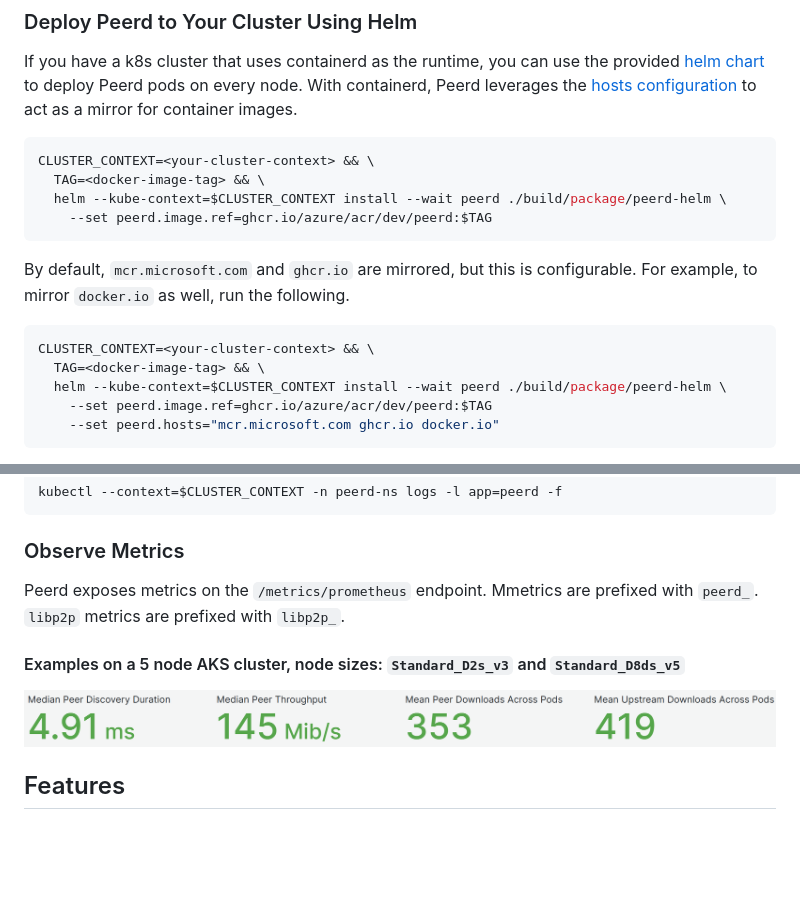
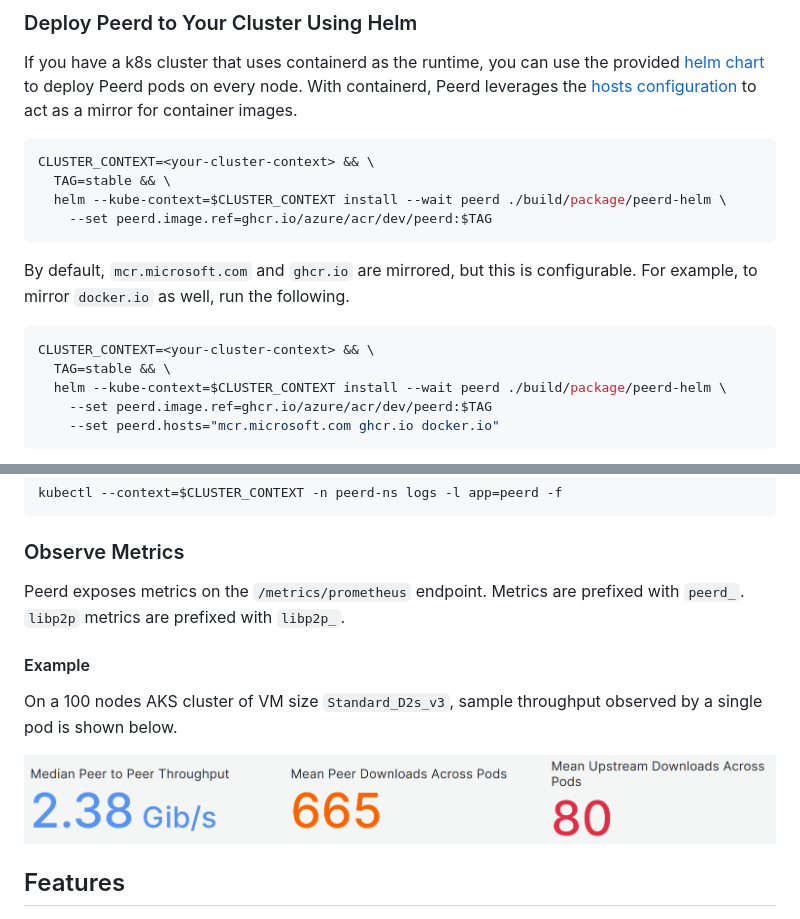
Before and after one commit to Azure/peerd, a Markdown page: README.md, 2 parts joined by grey strips. Rendered like a GitHub page; pictures changed too: assets/images/peer-metrics.png; blank space fills up the shorter version.

Commit message:
ci: tag stable release

````diff
--- a/README.md
+++ b/README.md
@@ -31,7 +31,7 @@ container images.
 
 ```bash
 CLUSTER_CONTEXT=<your-cluster-context> && \
-  TAG=<docker-image-tag> && \
+  TAG=stable && \
   helm --kube-context=$CLUSTER_CONTEXT install --wait peerd ./build/package/peerd-helm \
     --set peerd.image.ref=ghcr.io/azure/acr/dev/peerd:$TAG
 ```
@@ -41,7 +41,7 @@ as well, run the following.
 
 ```bash
 CLUSTER_CONTEXT=<your-cluster-context> && \
-  TAG=<docker-image-tag> && \
+  TAG=stable && \
   helm --kube-context=$CLUSTER_CONTEXT install --wait peerd ./build/package/peerd-helm \
     --set peerd.image.ref=ghcr.io/azure/acr/dev/peerd:$TAG
     --set peerd.hosts="mcr.microsoft.com ghcr.io docker.io"
@@ -63,10 +63,13 @@ kubectl --context=$CLUSTER_CONTEXT -n peerd-ns logs -l app=peerd -f
 
 ### Observe Metrics
 
-Peerd exposes metrics on the `/metrics/prometheus` endpoint. Mmetrics are prefixed with `peerd_`. `libp2p` metrics are
+Peerd exposes metrics on the `/metrics/prometheus` endpoint. Metrics are prefixed with `peerd_`. `libp2p` metrics are
 prefixed with `libp2p_`.
 
-#### Examples on a 5 node AKS cluster, node sizes: `Standard_D2s_v3` and `Standard_D8ds_v5`
+#### Example
+
+On a 100 nodes AKS cluster of VM size `Standard_D2s_v3`, sample throughput observed by a single pod is shown below.
+
 
 <img src="./assets/images/peer-metrics.png" alt="peer metrics" width="1000">
 
````
Also changed, not shown: 2 other files.
